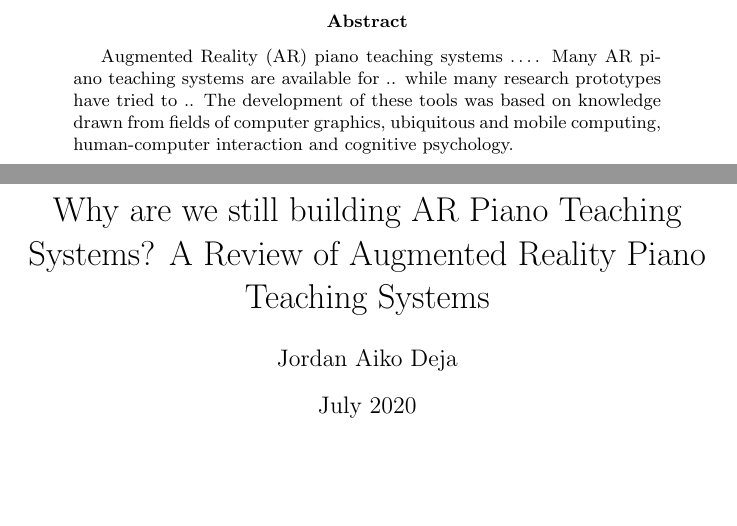
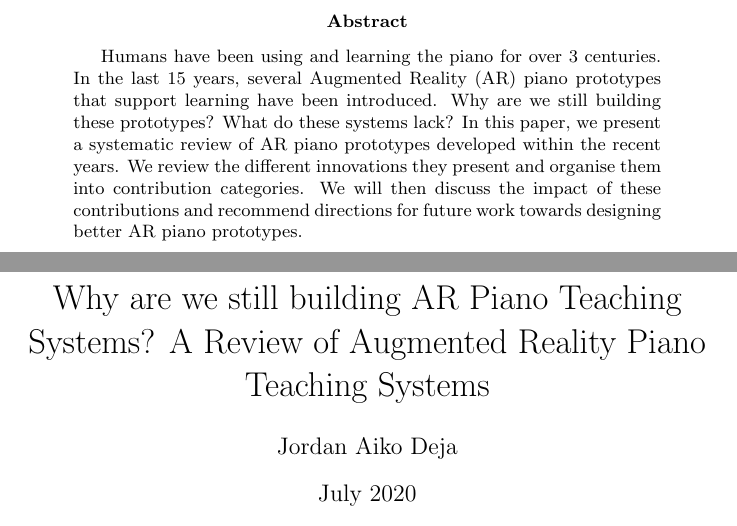
Before and after one commit to jrdndj/PianoAR-survey, a LaTeX paper (main.tex): two parts of pages 1 and 2 of 13, joined at a grey line, cut so that both start at the same text, the shorter picture padded with empty space. Compiled offline with pdfLaTeX.

Commit message:
updated abstract. took me a while.

```diff
--- a/main.tex
+++ b/main.tex
@@ -7,9 +7,9 @@
 \title{Why are we still building AR Piano Teaching Systems? A Review of Augmented Reality Piano Teaching Systems}
 \author{Jordan Aiko Deja}
 \begin{abstract}
-
-% this abstract might not make any sense anymore
-     Augmented Reality (AR) piano teaching systems …. Many AR piano teaching systems are available for .. while many research prototypes have tried to .. The development of these tools was based on knowledge drawn from fields of computer graphics, ubiquitous and mobile computing, human-computer interaction and cognitive psychology.
+     %Humans have been using and learning the piano for over 3 centuries. In recent years, innovations that support learning music instruments including the piano have been introduced. Many reviews have been done on prototypes that enhance learning experiences with Augmented Reality (AR). While some of these reviews explored a wide range of AR prototypes, a thorough review of systems supporting piano have yet to be done. In this paper, we first explore AR piano prototypes using a systematic search. Second, we review the different innovations in these prototypes and organise them into contribution categories. Third, we discuss the impact of these contributions and provide recommendations on
+     Humans have been using and learning the piano for over 3 centuries. In the last 15 years, several Augmented Reality (AR) piano prototypes that support learning have been introduced. Why are we still building these prototypes? What do these systems lack? In this paper, we present a systematic review of AR piano prototypes developed within the recent years. We review the different innovations they present and organise them into contribution categories. We will then discuss the impact of these contributions and recommend directions for future work towards designing better AR piano prototypes.
+    % Augmented Reality (AR) piano teaching systems …. Many AR piano teaching systems are available for .. while many research prototypes have tried to .. The development of these tools was based on knowledge drawn from fields of computer graphics, ubiquitous and mobile computing, human-computer interaction and cognitive psychology.
 
 \end{abstract}
 \date{July 2020}
```
